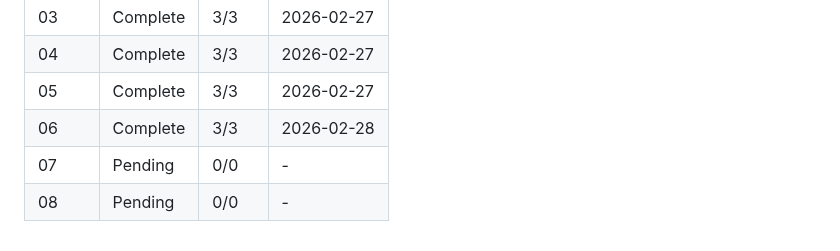
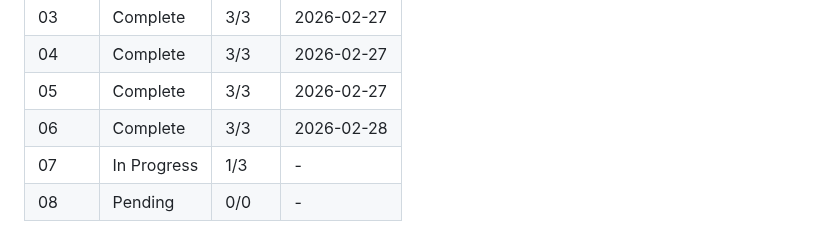
Before and after one commit to farce1/opennotes, a Markdown page: .planning/ROADMAP.md, the part around the change. Rendered like a GitHub page.

```diff
--- a/.planning/ROADMAP.md
+++ b/.planning/ROADMAP.md
@@ -49,5 +49,5 @@
 | 04 | Complete | 3/3 | 2026-02-27 |
 | 05 | Complete | 3/3 | 2026-02-27 |
 | 06 | Complete | 3/3 | 2026-02-28 |
-| 07 | Pending | 0/0 | - |
+| 07 | In Progress | 1/3 | - |
 | 08 | Pending | 0/0 | - |
```
Also changed, not shown: .planning/STATE.md (+18 -14 lines), 1 other file.
